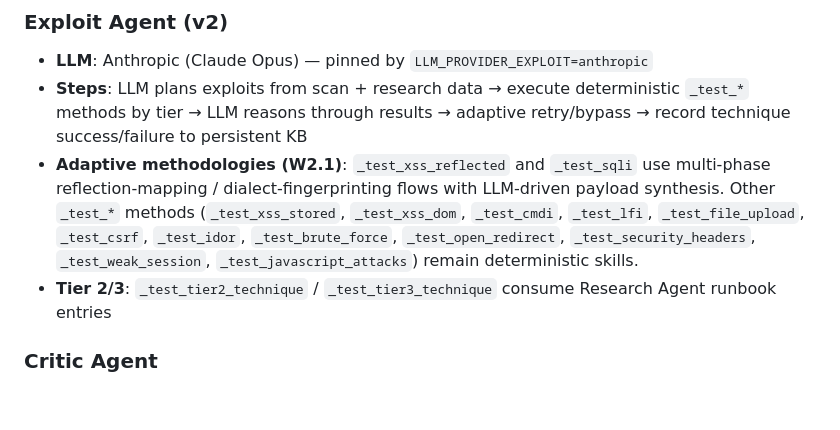
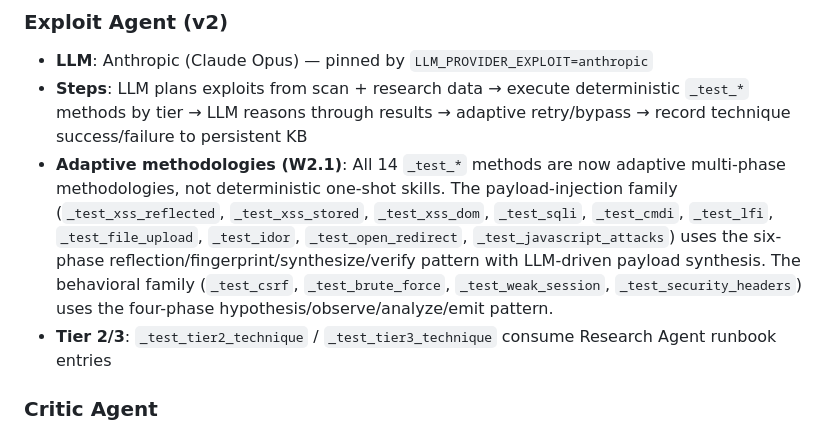
Before and after one commit to ptkvaibhav/clinkz, a Markdown page: CLAUDE.md, the part around the change. GitHub-like rendering; blank space fills up the shorter version.

Commit message:
docs(claude-code): harden phase-work with anti-guessing + real-target + execution discipline rules; fix stale methodology status in CLAUDE.md

```diff
--- a/CLAUDE.md
+++ b/CLAUDE.md
@@ -87,7 +87,7 @@ All v2 phase agents follow the **deterministic-steps-with-LLM-checkpoints** patt
 ### Exploit Agent (v2)
 - **LLM**: Anthropic (Claude Opus) — pinned by `LLM_PROVIDER_EXPLOIT=anthropic`
 - **Steps**: LLM plans exploits from scan + research data → execute deterministic `_test_*` methods by tier → LLM reasons through results → adaptive retry/bypass → record technique success/failure to persistent KB
-- **Adaptive methodologies (W2.1)**: `_test_xss_reflected` and `_test_sqli` use multi-phase reflection-mapping / dialect-fingerprinting flows with LLM-driven payload synthesis. Other `_test_*` methods (`_test_xss_stored`, `_test_xss_dom`, `_test_cmdi`, `_test_lfi`, `_test_file_upload`, `_test_csrf`, `_test_idor`, `_test_brute_force`, `_test_open_redirect`, `_test_security_headers`, `_test_weak_session`, `_test_javascript_attacks`) remain deterministic skills.
+- **Adaptive methodologies (W2.1)**: All 14 `_test_*` methods are now adaptive multi-phase methodologies, not deterministic one-shot skills. The payload-injection family (`_test_xss_reflected`, `_test_xss_stored`, `_test_xss_dom`, `_test_sqli`, `_test_cmdi`, `_test_lfi`, `_test_file_upload`, `_test_idor`, `_test_open_redirect`, `_test_javascript_attacks`) uses the six-phase reflection/fingerprint/synthesize/verify pattern with LLM-driven payload synthesis. The behavioral family (`_test_csrf`, `_test_brute_force`, `_test_weak_session`, `_test_security_headers`) uses the four-phase hypothesis/observe/analyze/emit pattern.
 - **Tier 2/3**: `_test_tier2_technique` / `_test_tier3_technique` consume Research Agent runbook entries
 
 ### Critic Agent
```
Also changed, not shown: 1 other file.
